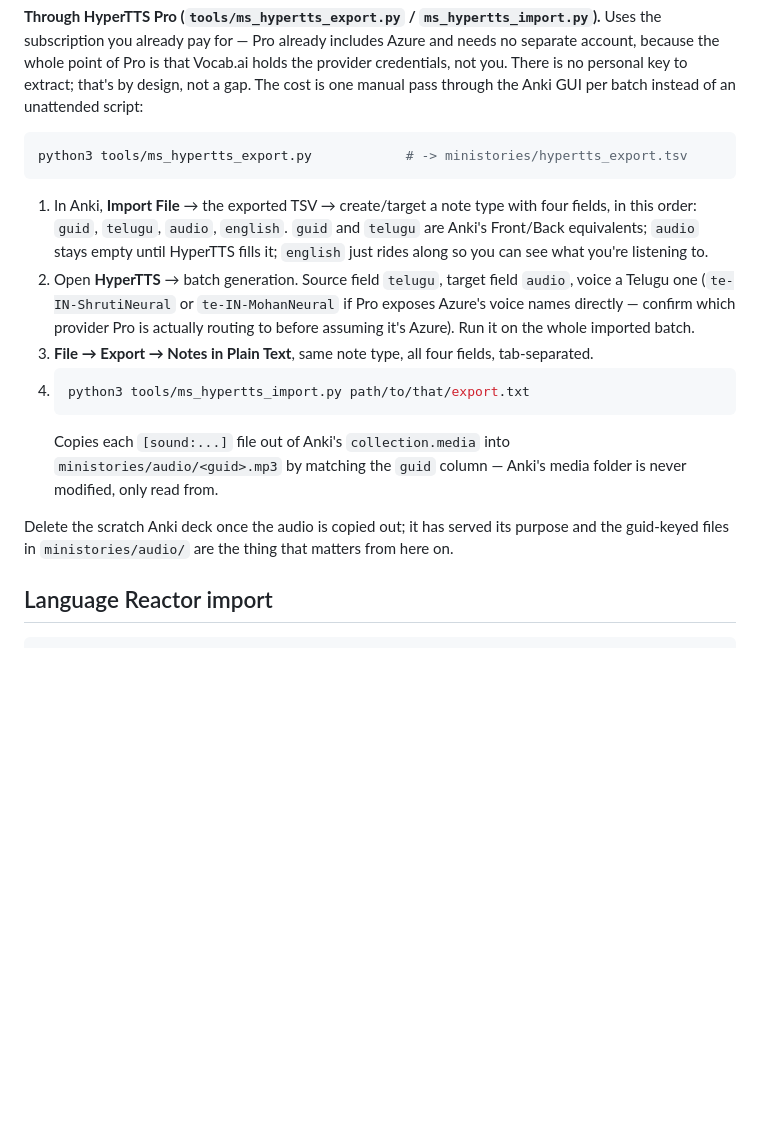
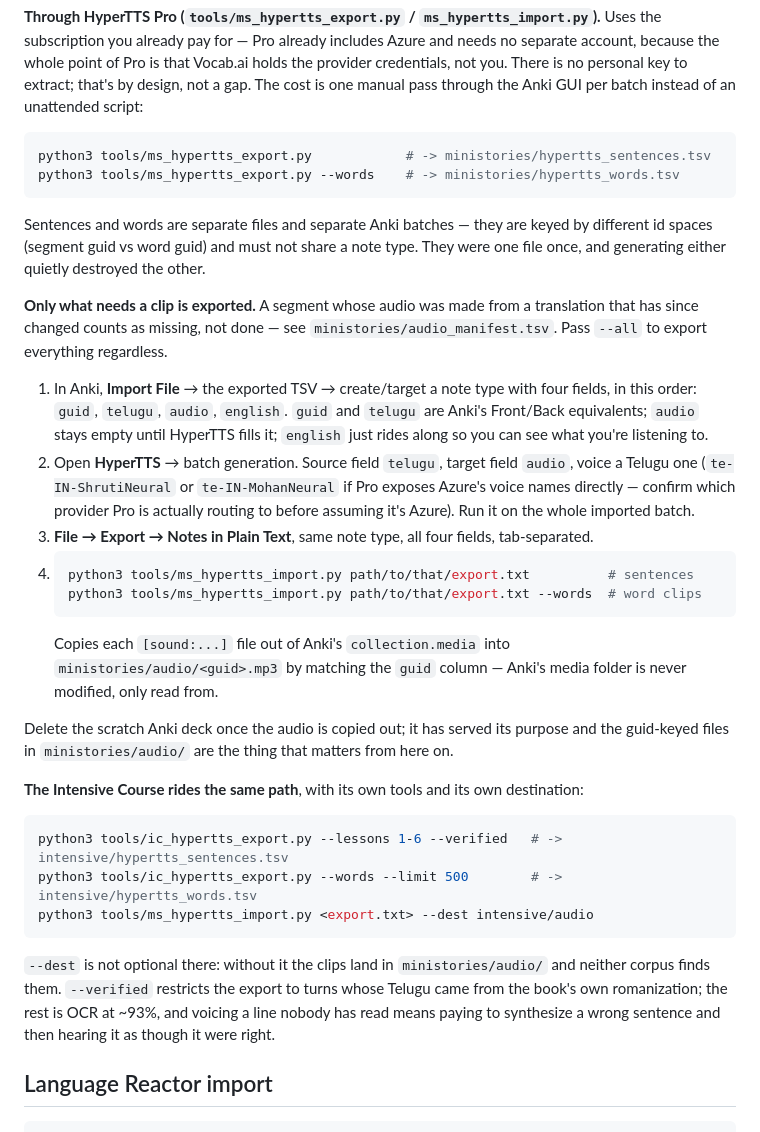
Before and after one commit to JoshParker11/roadtotelugu, a Markdown page: ministories/README.md, the part around the change. Drawn GitHub-style; blank space fills up the shorter version.

Commit message:
Document the split exports and the course's audio path
The procedure still named hypertts_export.tsv, which no longer exists —
sentences and words are separate files now because they are keyed by
different id spaces and generating either used to destroy the other.

Adds the Intensive Course leg, including that --dest is not optional:
without it the clips land in ministories/audio/ and neither corpus finds
them.

Co-Authored-By: Claude Opus 5 <noreply@anthropic.com>

````diff
--- a/ministories/README.md
+++ b/ministories/README.md
@@ -208,8 +208,17 @@ no personal key to extract; that's by design, not a gap. The cost is one manual
 Anki GUI per batch instead of an unattended script:
 
 ```bash
-python3 tools/ms_hypertts_export.py            # -> ministories/hypertts_export.tsv
+python3 tools/ms_hypertts_export.py            # -> ministories/hypertts_sentences.tsv
+python3 tools/ms_hypertts_export.py --words    # -> ministories/hypertts_words.tsv
 ```
+
+Sentences and words are separate files and separate Anki batches — they are keyed by different
+id spaces (segment guid vs word guid) and must not share a note type. They were one file once,
+and generating either quietly destroyed the other.
+
+**Only what needs a clip is exported.** A segment whose audio was made from a translation that
+has since changed counts as missing, not done — see `ministories/audio_manifest.tsv`. Pass
+`--all` to export everything regardless.
 
 1. In Anki, **Import File** → the exported TSV → create/target a note type with four fields, in
    this order: `guid`, `telugu`, `audio`, `english`. `guid` and `telugu` are Anki's Front/Back
@@ -221,7 +230,8 @@ python3 tools/ms_hypertts_export.py            # -> ministories/hypertts_export.
    it on the whole imported batch.
 3. **File → Export → Notes in Plain Text**, same note type, all four fields, tab-separated.
 4. ```bash
-   python3 tools/ms_hypertts_import.py path/to/that/export.txt
+   python3 tools/ms_hypertts_import.py path/to/that/export.txt          # sentences
+   python3 tools/ms_hypertts_import.py path/to/that/export.txt --words  # word clips
    ```
    Copies each `[sound:...]` file out of Anki's `collection.media` into
    `ministories/audio/<guid>.mp3` by matching the `guid` column — Anki's media folder is never
@@ -229,6 +239,19 @@ python3 tools/ms_hypertts_export.py            # -> ministories/hypertts_export.
 
 Delete the scratch Anki deck once the audio is copied out; it has served its purpose and the
 guid-keyed files in `ministories/audio/` are the thing that matters from here on.
+
+**The Intensive Course rides the same path**, with its own tools and its own destination:
+
+```bash
+python3 tools/ic_hypertts_export.py --lessons 1-6 --verified   # -> intensive/hypertts_sentences.tsv
+python3 tools/ic_hypertts_export.py --words --limit 500        # -> intensive/hypertts_words.tsv
+python3 tools/ms_hypertts_import.py <export.txt> --dest intensive/audio
+```
+
+`--dest` is not optional there: without it the clips land in `ministories/audio/` and neither
+corpus finds them. `--verified` restricts the export to turns whose Telugu came from the book's
+own romanization; the rest is OCR at ~93%, and voicing a line nobody has read means paying to
+synthesize a wrong sentence and then hearing it as though it were right.
 
 ## Language Reactor import
 
````
